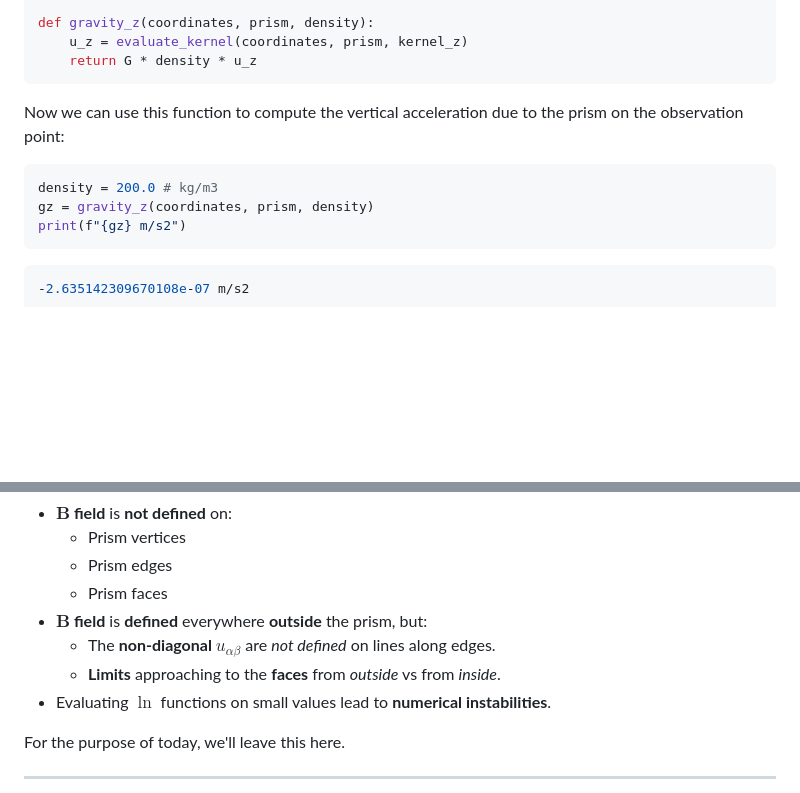
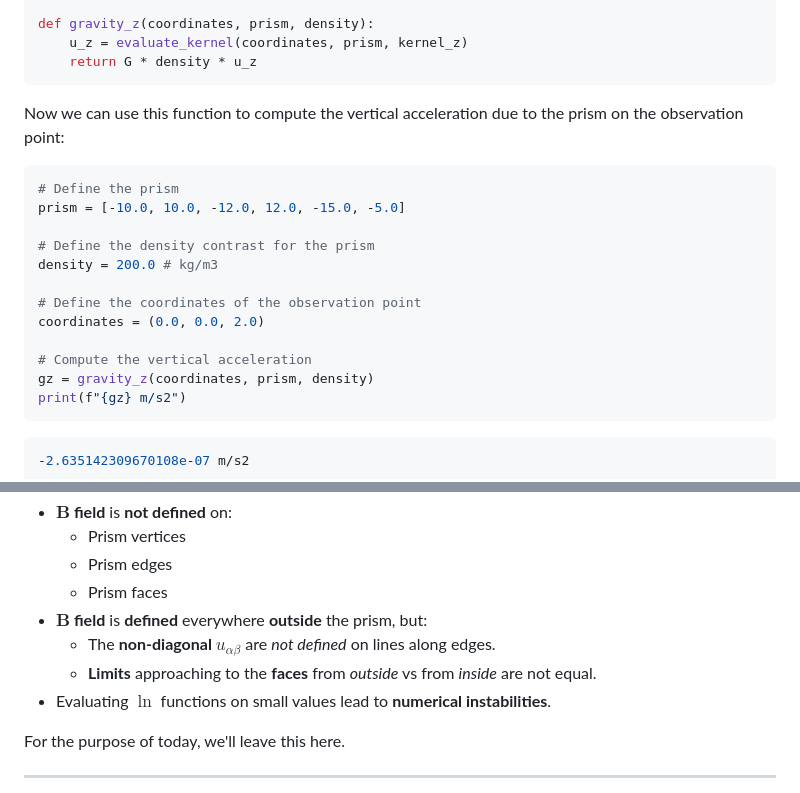
Before and after one commit to ubcgif/2024-aqgeo-potential-fields-tutorial, a Markdown page: slides.md, 2 parts joined by grey strips. GitHub-like rendering; blank space fills up the shorter version.

````diff
--- a/slides.md
+++ b/slides.md
@@ -432,7 +434,16 @@ Now we can use this function to compute the vertical acceleration due to the
 prism on the observation point:
 
 ```python
+# Define the prism
+prism = [-10.0, 10.0, -12.0, 12.0, -15.0, -5.0]
+
+# Define the density contrast for the prism
 density = 200.0 # kg/m3
+
+# Define the coordinates of the observation point
+coordinates = (0.0, 0.0, 2.0)
+
+# Compute the vertical acceleration
 gz = gravity_z(coordinates, prism, density)
 print(f"{gz} m/s2")
 ```
@@ -875,7 +888,8 @@ $$
   * Prism faces
 * **$\mathbf{B}$ field** is **defined** everywhere **outside** the prism, but:
   * The **non-diagonal $u_{\alpha\beta}$** are _not defined_ on lines along edges.
-  * **Limits** approaching to the **faces** from _outside_ vs from _inside_.
+  * **Limits** approaching to the **faces** from _outside_ vs from _inside_ are
+    not equal.
 * Evaluating **$\ln$**  functions on small values lead to **numerical
   instabilities**.
 
````
Also changed, not shown: other parts of slides.md (+46 -1 lines), images/choclo-docs.png (added).
